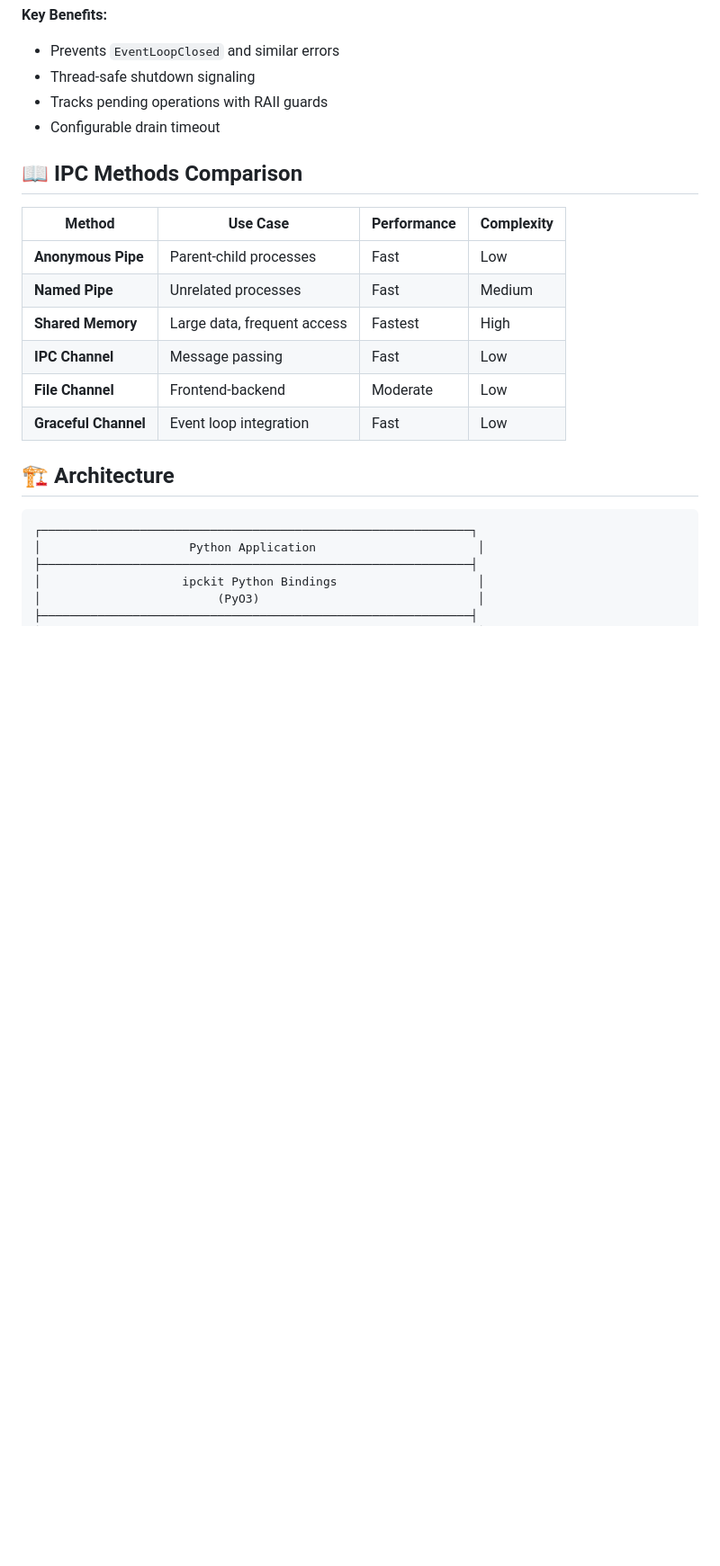
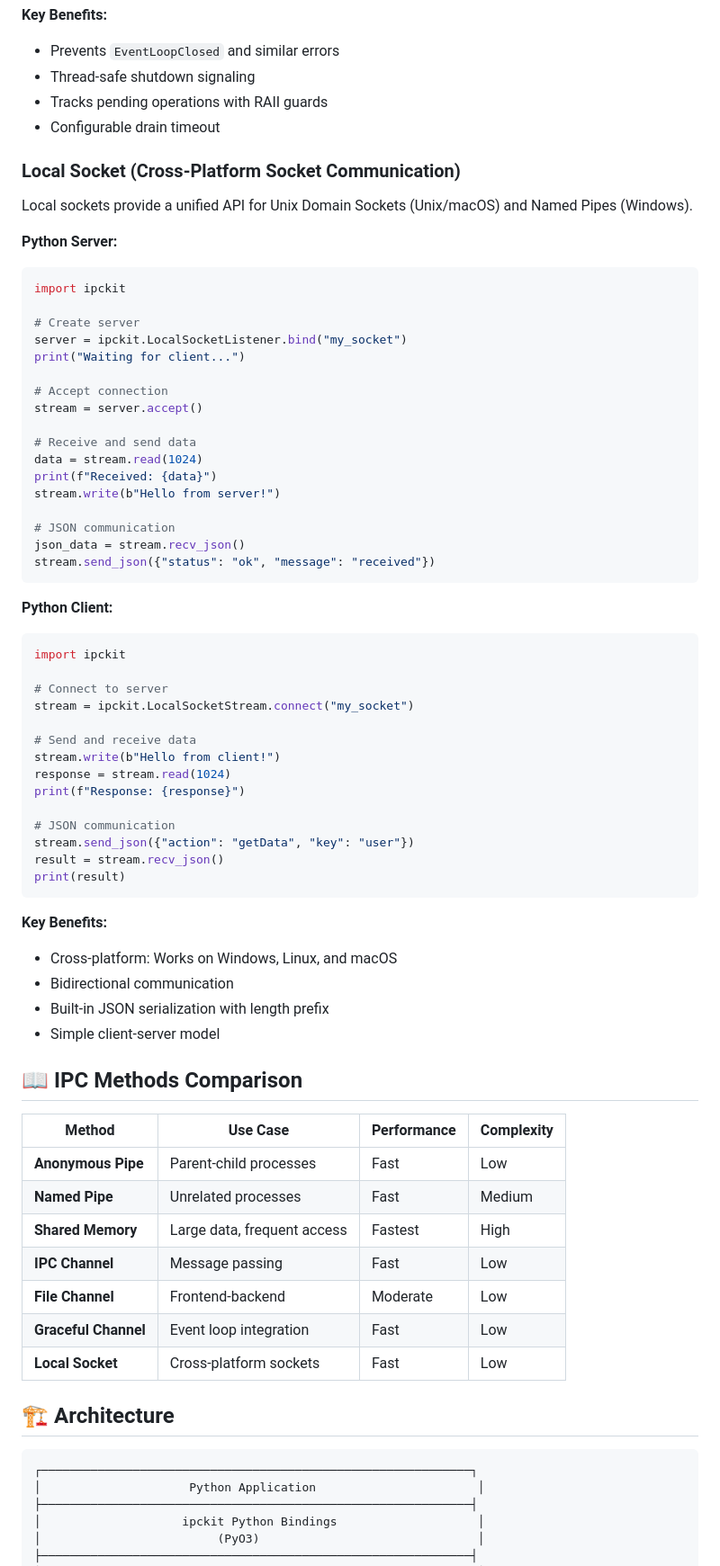
Before and after one commit to loonghao/ipckit, a Markdown page: README.md, the part around one of its changes. Shown at 90% size. Drawn GitHub-style; blank space fills up the shorter version.

````diff
--- a/README.md
+++ b/README.md
@@ -257,6 +258,55 @@ fn main() -> ipckit::Result<()> {
 - Tracks pending operations with RAII guards
 - Configurable drain timeout
 
+### Local Socket (Cross-Platform Socket Communication)
+
+Local sockets provide a unified API for Unix Domain Sockets (Unix/macOS) and Named Pipes (Windows).
+
+**Python Server:**
+```python
+import ipckit
+
+# Create server
+server = ipckit.LocalSocketListener.bind("my_socket")
+print("Waiting for client...")
+
+# Accept connection
+stream = server.accept()
+
+# Receive and send data
+data = stream.read(1024)
+print(f"Received: {data}")
+stream.write(b"Hello from server!")
+
+# JSON communication
+json_data = stream.recv_json()
+stream.send_json({"status": "ok", "message": "received"})
+```
+
+**Python Client:**
+```python
+import ipckit
+
+# Connect to server
+stream = ipckit.LocalSocketStream.connect("my_socket")
+
+# Send and receive data
+stream.write(b"Hello from client!")
+response = stream.read(1024)
+print(f"Response: {response}")
+
+# JSON communication
+stream.send_json({"action": "getData", "key": "user"})
+result = stream.recv_json()
+print(result)
+```
+
+**Key Benefits:**
+- Cross-platform: Works on Windows, Linux, and macOS
+- Bidirectional communication
+- Built-in JSON serialization with length prefix
+- Simple client-server model
+
 ## 📖 IPC Methods Comparison
 
 | Method | Use Case | Performance | Complexity |
@@ -267,6 +317,7 @@ fn main() -> ipckit::Result<()> {
 | **IPC Channel** | Message passing | Fast | Low |
 | **File Channel** | Frontend-backend | Moderate | Low |
 | **Graceful Channel** | Event loop integration | Fast | Low |
+| **Local Socket** | Cross-platform sockets | Fast | Low |
 
 ## 🏗️ Architecture
 
````
Also changed, not shown: other parts of README.md (+5 -0 lines), README_zh.md (+91 -0 lines).
